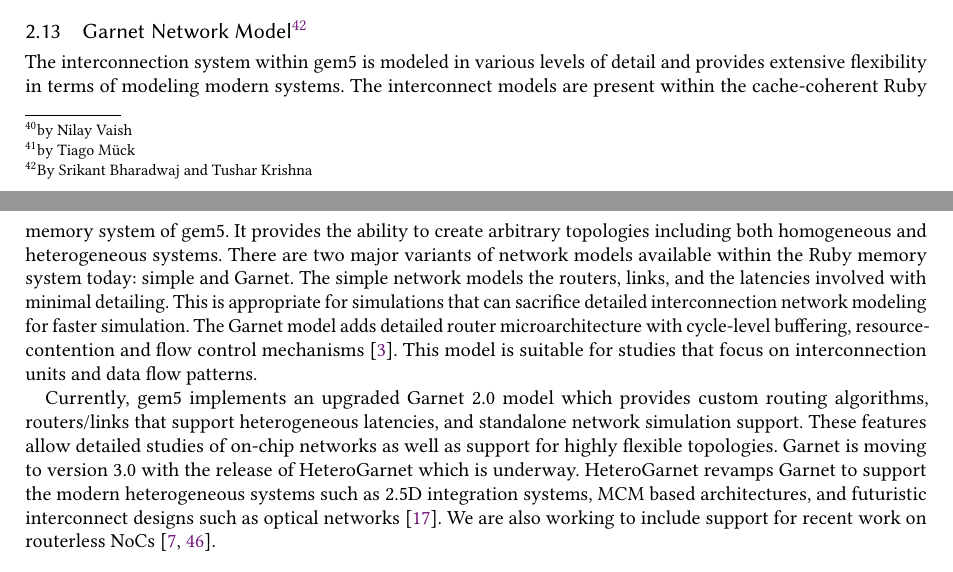
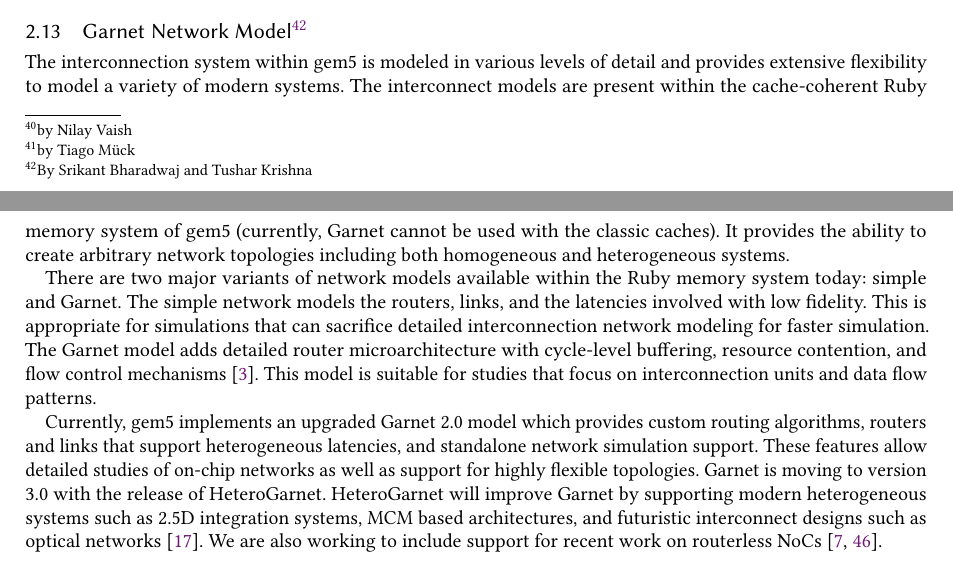
Before and after one commit to darchr/gem5-20-paper, a LaTeX paper (main.tex, which reads changes/garnet-network-model.tex): two parts of pages 18 and 19 of 30, joined at a grey line, cut so that both start at the same text. Compiled offline with pdfLaTeX.

Commit message:
Updates to garnet section
Signed-off-by: Jason Lowe-Power <jason@lowepower.com>

```diff
--- a/changes/garnet-network-model.tex
+++ b/changes/garnet-network-model.tex
@@ -2,17 +2,18 @@
 \label{sec:garnet}
 
 The interconnection system within gem5 is modeled in various levels of detail and provides extensive
-flexibility in terms of modeling modern systems.
-The interconnect models are present within the cache-coherent Ruby memory system of gem5.
-It provides the ability to create arbitrary topologies including both homogeneous and heterogeneous systems.
+flexibility to model a variety of modern systems.
+The interconnect models are present within the cache-coherent Ruby memory system of gem5 (currently, Garnet cannot be used with the classic caches).
+It provides the ability to create arbitrary network topologies including both homogeneous and heterogeneous systems.
+
 There are two major variants of network models available within the Ruby memory system today: simple and Garnet.
-The simple network models the routers, links, and the latencies involved with minimal detailing.
+The simple network models the routers, links, and the latencies involved with low fidelity.
 This is appropriate for simulations that can sacrifice detailed interconnection network modeling for faster simulation.
-The Garnet model adds detailed router microarchitecture with cycle-level buffering, resource-contention and flow control mechanisms~\cite{garnet-2}.
+The Garnet model adds detailed router microarchitecture with cycle-level buffering, resource contention, and flow control mechanisms~\cite{garnet-2}.
 This model is suitable for studies that focus on interconnection units and data flow patterns.
 
-Currently, gem5 implements an upgraded Garnet 2.0 model which provides custom routing algorithms, routers/links that support heterogeneous latencies, and standalone network simulation support.
+Currently, gem5 implements an upgraded Garnet 2.0 model which provides custom routing algorithms, routers and links that support heterogeneous latencies, and standalone network simulation support.
 These features allow detailed studies of on-chip networks as well as support for highly flexible topologies.
-Garnet is moving to version 3.0 with the release of HeteroGarnet which is underway.
-HeteroGarnet revamps Garnet to support the modern heterogeneous systems such as 2.5D integration systems, MCM based architectures, and futuristic interconnect designs such as optical networks~\cite{kite}.
+Garnet is moving to version 3.0 with the release of HeteroGarnet.
+HeteroGarnet will improve Garnet by supporting modern heterogeneous systems such as 2.5D integration systems, MCM based architectures, and futuristic interconnect designs such as optical networks~\cite{kite}.
 We are also working to include support for recent work on routerless NoCs~\cite{AlazemiABC18, LinPPC20}.
```
